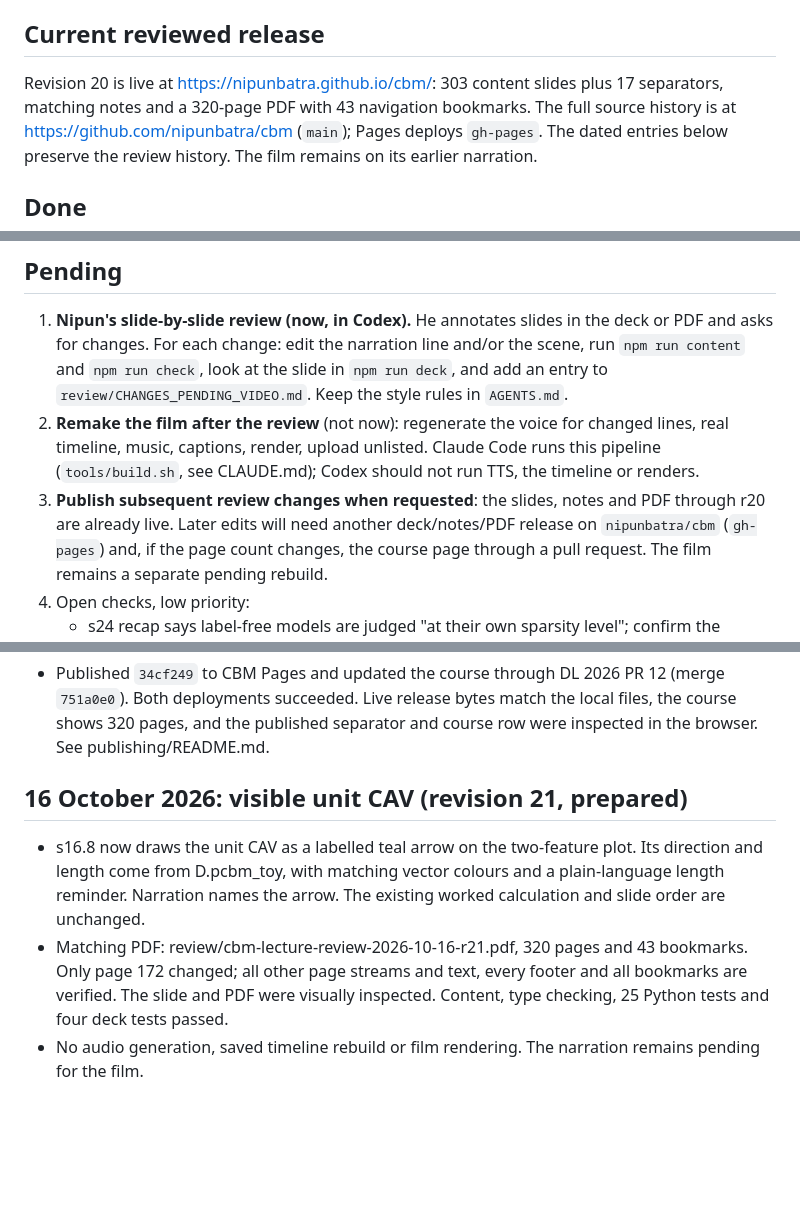
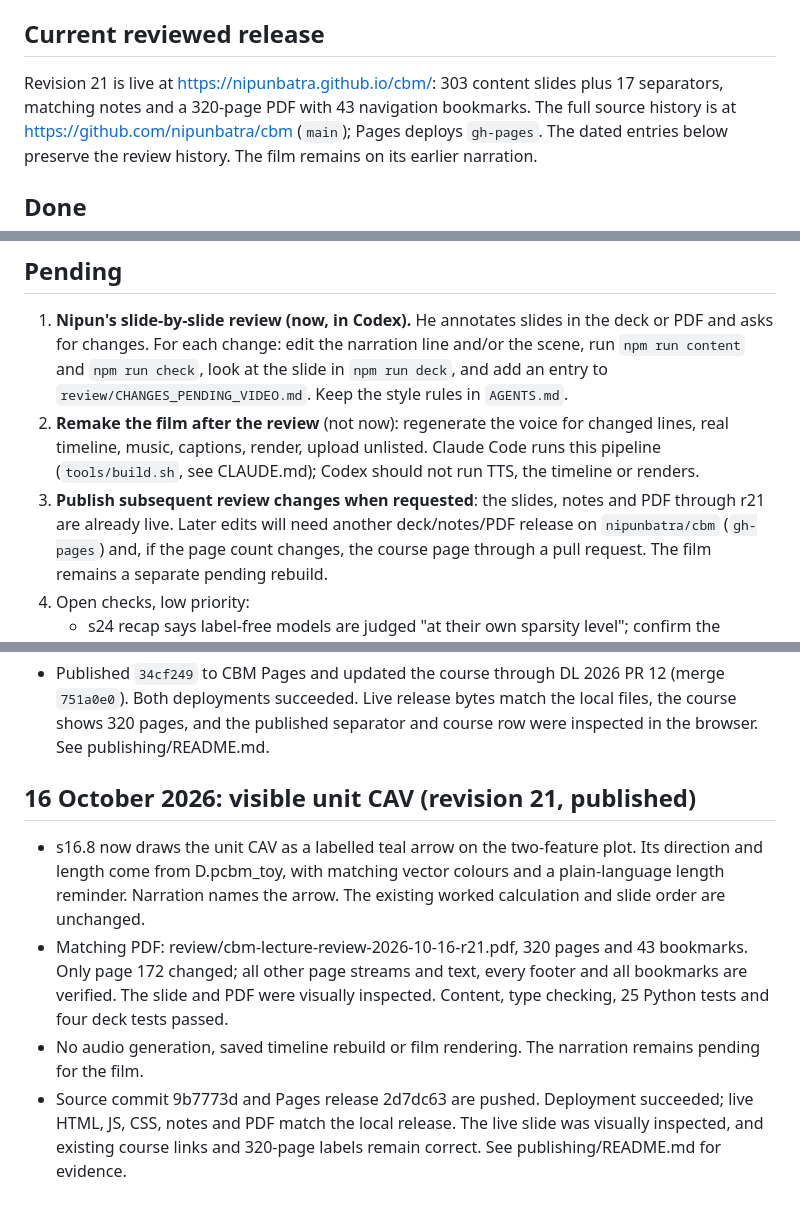
Before and after one commit to nipunbatra/cbm, a Markdown page: docs/CODEX_HANDOFF.md, 3 parts joined by grey strips. Drawn GitHub-style; blank space fills up the shorter version.

```diff
--- a/docs/CODEX_HANDOFF.md
+++ b/docs/CODEX_HANDOFF.md
@@ -11,7 +11,7 @@ Section order: `narration/order.txt`. Readable full text: `docs/lecture.md` (gen
 
 ## Current reviewed release
 
-Revision 20 is live at https://nipunbatra.github.io/cbm/: 303 content slides plus 17 separators, matching notes
+Revision 21 is live at https://nipunbatra.github.io/cbm/: 303 content slides plus 17 separators, matching notes
 and a 320-page PDF with 43 navigation bookmarks.
 The full source history is at https://github.com/nipunbatra/cbm (`main`); Pages deploys `gh-pages`.
 The dated entries below preserve the review history. The film remains on its earlier narration.
@@ -207,7 +207,7 @@ The dated entries below preserve the review history. The film remains on its ear
 2. **Remake the film after the review** (not now): regenerate the voice for changed lines, real timeline, music,
    captions, render, upload unlisted. Claude Code runs this pipeline (`tools/build.sh`, see CLAUDE.md); Codex should
    not run TTS, the timeline or renders.
-3. **Publish subsequent review changes when requested**: the slides, notes and PDF through r20 are already live.
+3. **Publish subsequent review changes when requested**: the slides, notes and PDF through r21 are already live.
    Later edits will need another deck/notes/PDF release on `nipunbatra/cbm` (`gh-pages`) and,
    if the page count changes, the course page through a pull request. The film remains a separate pending rebuild.
 4. Open checks, low priority:
@@ -270,7 +270,7 @@ The dated entries below preserve the review history. The film remains on its ear
   Both deployments succeeded. Live release bytes match the local files, the course shows 320 pages,
   and the published separator and course row were inspected in the browser. See publishing/README.md.
 
-## 16 October 2026: visible unit CAV (revision 21, prepared)
+## 16 October 2026: visible unit CAV (revision 21, published)
 
 - s16.8 now draws the unit CAV as a labelled teal arrow on the two-feature plot. Its direction and length
   come from D.pcbm_toy, with matching vector colours and a plain-language length reminder. Narration names
@@ -279,3 +279,6 @@ The dated entries below preserve the review history. The film remains on its ear
   changed; all other page streams and text, every footer and all bookmarks are verified. The slide and PDF
   were visually inspected. Content, type checking, 25 Python tests and four deck tests passed.
 - No audio generation, saved timeline rebuild or film rendering. The narration remains pending for the film.
+- Source commit 9b7773d and Pages release 2d7dc63 are pushed. Deployment succeeded; live HTML, JS, CSS,
+  notes and PDF match the local release. The live slide was visually inspected, and existing course links
+  and 320-page labels remain correct. See publishing/README.md for evidence.
```
Also changed, not shown: publishing/README.md (+16 -2 lines), review/CHANGES_PENDING_VIDEO.md (+3 -0 lines).
